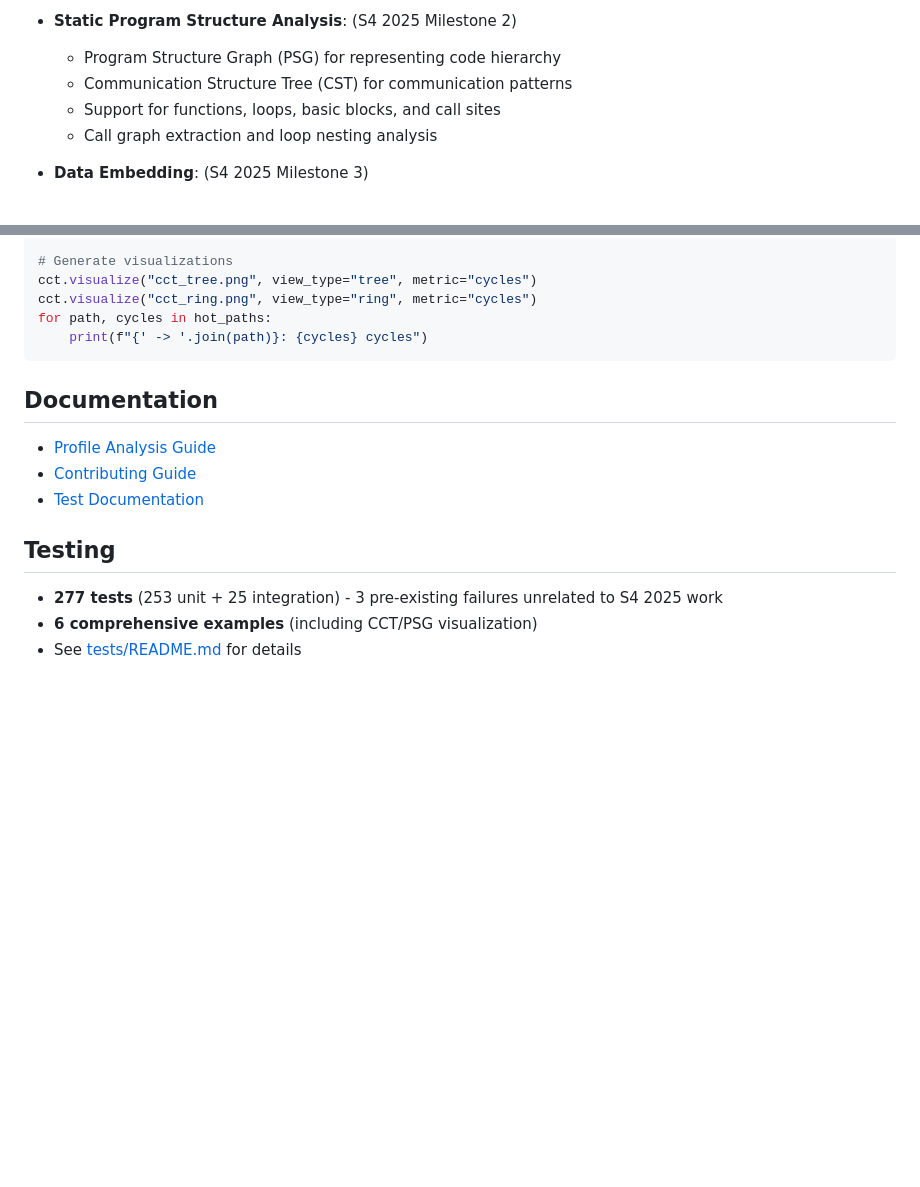
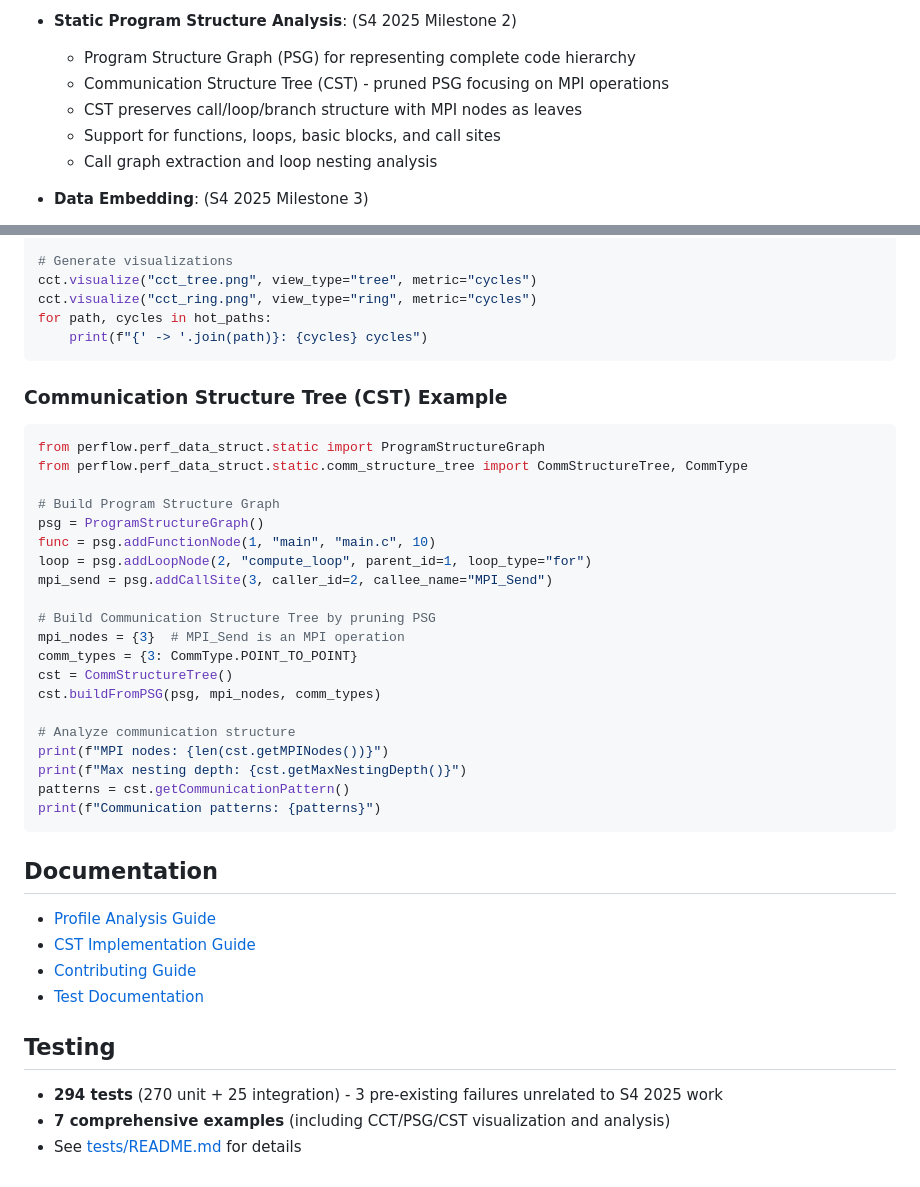
Before and after one commit to yuyangJin/PerFlow, a Markdown page: README.md, 2 parts joined by grey strips. Drawn GitHub-style; blank space fills up the shorter version.

Commit message:
Update documentation to reflect corrected CST implementation
Co-authored-by: yuyangJin <37532408+yuyangJin@users.noreply.github.com>

````diff
--- a/README.md
+++ b/README.md
@@ -23,8 +23,9 @@ A programmable and fast performance analysis for parallel programs
   - Call stack analysis
 
 - **Static Program Structure Analysis**: (S4 2025 Milestone 2)
-  - Program Structure Graph (PSG) for representing code hierarchy
-  - Communication Structure Tree (CST) for communication patterns
+  - Program Structure Graph (PSG) for representing complete code hierarchy
+  - Communication Structure Tree (CST) - pruned PSG focusing on MPI operations
+  - CST preserves call/loop/branch structure with MPI nodes as leaves
   - Support for functions, loops, basic blocks, and call sites
   - Call graph extraction and loop nesting analysis
 
@@ -102,14 +103,39 @@ for path, cycles in hot_paths:
     print(f"{' -> '.join(path)}: {cycles} cycles")
 ```
 
+### Communication Structure Tree (CST) Example
+```python
+from perflow.perf_data_struct.static import ProgramStructureGraph
+from perflow.perf_data_struct.static.comm_structure_tree import CommStructureTree, CommType
+
+# Build Program Structure Graph
+psg = ProgramStructureGraph()
+func = psg.addFunctionNode(1, "main", "main.c", 10)
+loop = psg.addLoopNode(2, "compute_loop", parent_id=1, loop_type="for")
+mpi_send = psg.addCallSite(3, caller_id=2, callee_name="MPI_Send")
+
+# Build Communication Structure Tree by pruning PSG
+mpi_nodes = {3}  # MPI_Send is an MPI operation
+comm_types = {3: CommType.POINT_TO_POINT}
+cst = CommStructureTree()
+cst.buildFromPSG(psg, mpi_nodes, comm_types)
+
+# Analyze communication structure
+print(f"MPI nodes: {len(cst.getMPINodes())}")
+print(f"Max nesting depth: {cst.getMaxNestingDepth()}")
+patterns = cst.getCommunicationPattern()
+print(f"Communication patterns: {patterns}")
+```
+
 ## Documentation
 
 - [Profile Analysis Guide](docs/profile_analysis.md)
+- [CST Implementation Guide](docs/cst_implementation_guide.md)
 - [Contributing Guide](docs/contributing.md)
 - [Test Documentation](tests/README.md)
 
 ## Testing
 
-- **277 tests** (253 unit + 25 integration) - 3 pre-existing failures unrelated to S4 2025 work
-- **6 comprehensive examples** (including CCT/PSG visualization)
+- **294 tests** (270 unit + 25 integration) - 3 pre-existing failures unrelated to S4 2025 work
+- **7 comprehensive examples** (including CCT/PSG/CST visualization and analysis)
 - See [tests/README.md](tests/README.md) for details
````
Also changed, not shown: docs/s4_2025_roadmap_summary.md (+30 -9 lines).
